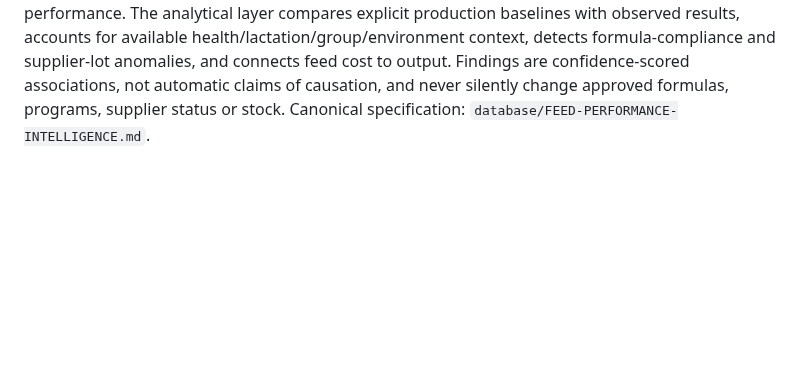
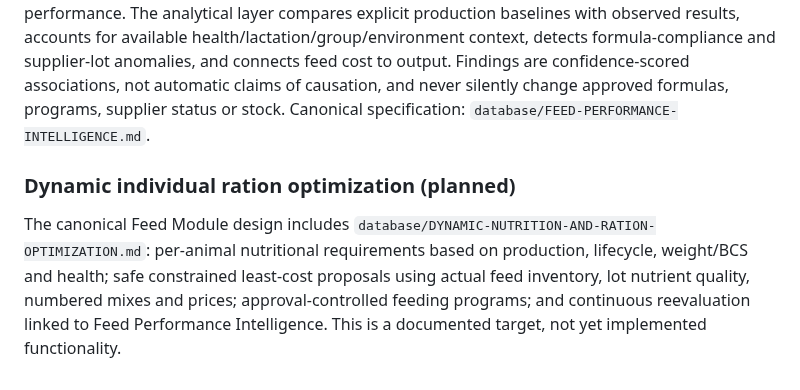
Before and after one commit to achamseddine/OrigamiFarmOS, a Markdown page: README.md, the part around the change. GitHub-like rendering; blank space fills up the shorter version.

Commit message:
docs(feed): complete dynamic ration engine repository alignment

```diff
--- a/README.md
+++ b/README.md
@@ -208,3 +208,6 @@ Ride and the weekend-only opening calendar are demo data only; see
 ## Continuous Feed Performance Intelligence
 
 Origami's feed architecture extends beyond stock, ration and traceability. It preserves supplier + ingredient lot → actual locally crushed/mixed batch → finished lot → feeding event → animal/group → milk/production lineage so Feed Performance Intelligence can continuously evaluate performance. The analytical layer compares explicit production baselines with observed results, accounts for available health/lactation/group/environment context, detects formula-compliance and supplier-lot anomalies, and connects feed cost to output. Findings are confidence-scored associations, not automatic claims of causation, and never silently change approved formulas, programs, supplier status or stock. Canonical specification: `database/FEED-PERFORMANCE-INTELLIGENCE.md`.
+
+### Dynamic individual ration optimization (planned)
+The canonical Feed Module design includes `database/DYNAMIC-NUTRITION-AND-RATION-OPTIMIZATION.md`: per-animal nutritional requirements based on production, lifecycle, weight/BCS and health; safe constrained least-cost proposals using actual feed inventory, lot nutrient quality, numbered mixes and prices; approval-controlled feeding programs; and continuous reevaluation linked to Feed Performance Intelligence. This is a documented target, not yet implemented functionality.
```
